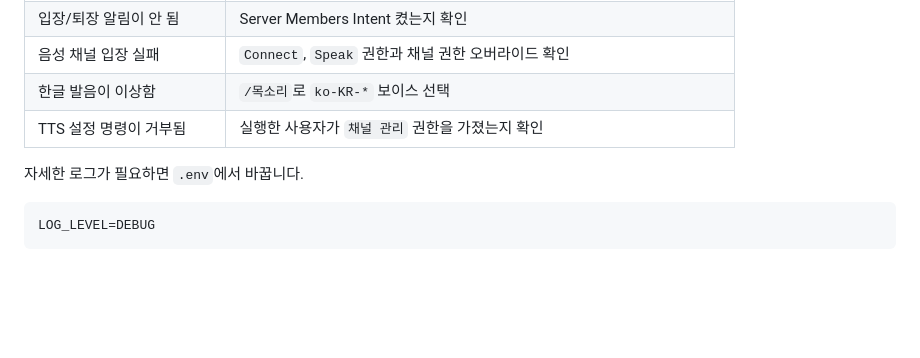
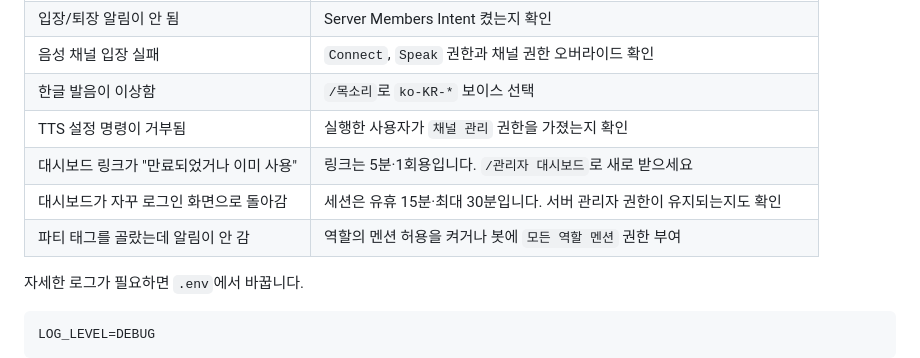
Before and after one commit to enderpawar/Koa-Discord_bot, a Markdown page: README.md, the part around one of its changes. Rendered like a GitHub page; blank space fills up the shorter version.

```diff
--- a/README.md
+++ b/README.md
@@ -247,6 +266,9 @@ http://127.0.0.1:8080
 | 음성 채널 입장 실패 | `Connect`, `Speak` 권한과 채널 권한 오버라이드 확인 |
 | 한글 발음이 이상함 | `/목소리`로 `ko-KR-*` 보이스 선택 |
 | TTS 설정 명령이 거부됨 | 실행한 사용자가 `채널 관리` 권한을 가졌는지 확인 |
+| 대시보드 링크가 "만료되었거나 이미 사용" | 링크는 5분·1회용입니다. `/관리자 대시보드`로 새로 받으세요 |
+| 대시보드가 자꾸 로그인 화면으로 돌아감 | 세션은 유휴 15분·최대 30분입니다. 서버 관리자 권한이 유지되는지도 확인 |
+| 파티 태그를 골랐는데 알림이 안 감 | 역할의 멘션 허용을 켜거나 봇에 `모든 역할 멘션` 권한 부여 |
 
 자세한 로그가 필요하면 `.env`에서 바꿉니다.
 
```
Also changed, not shown: other parts of README.md (+28 -1 lines).
